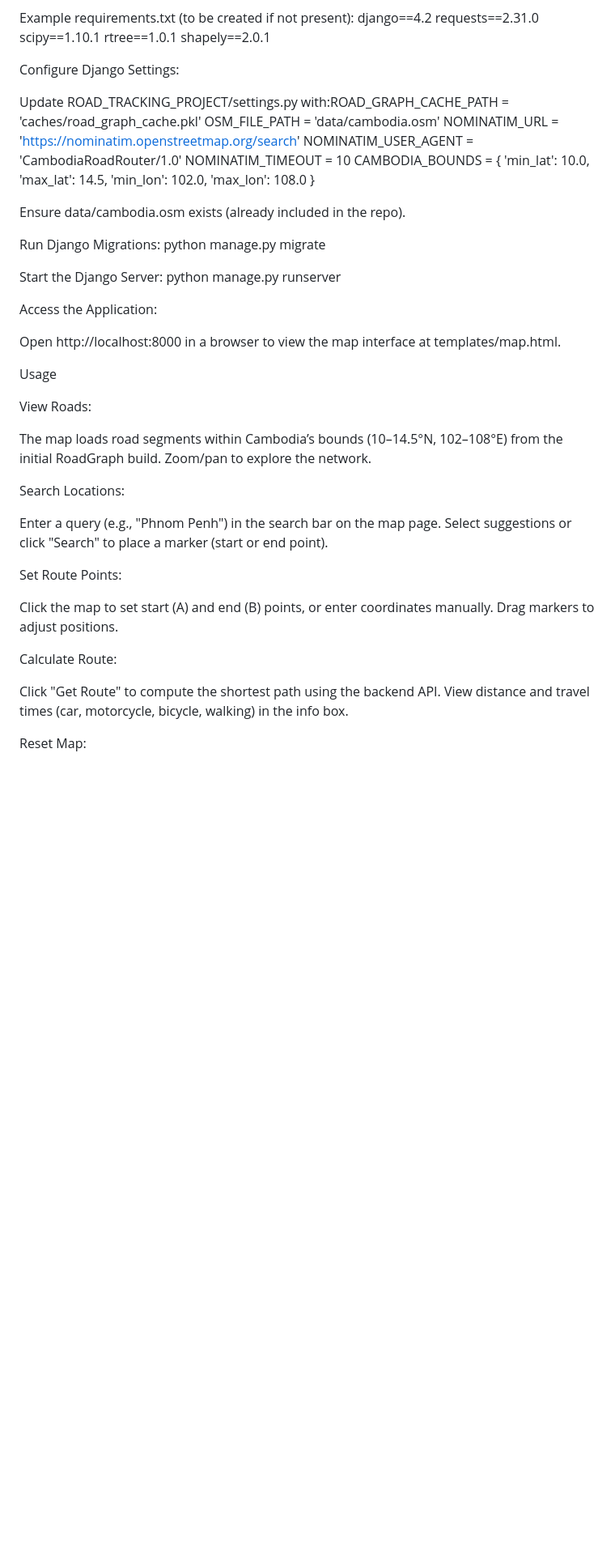
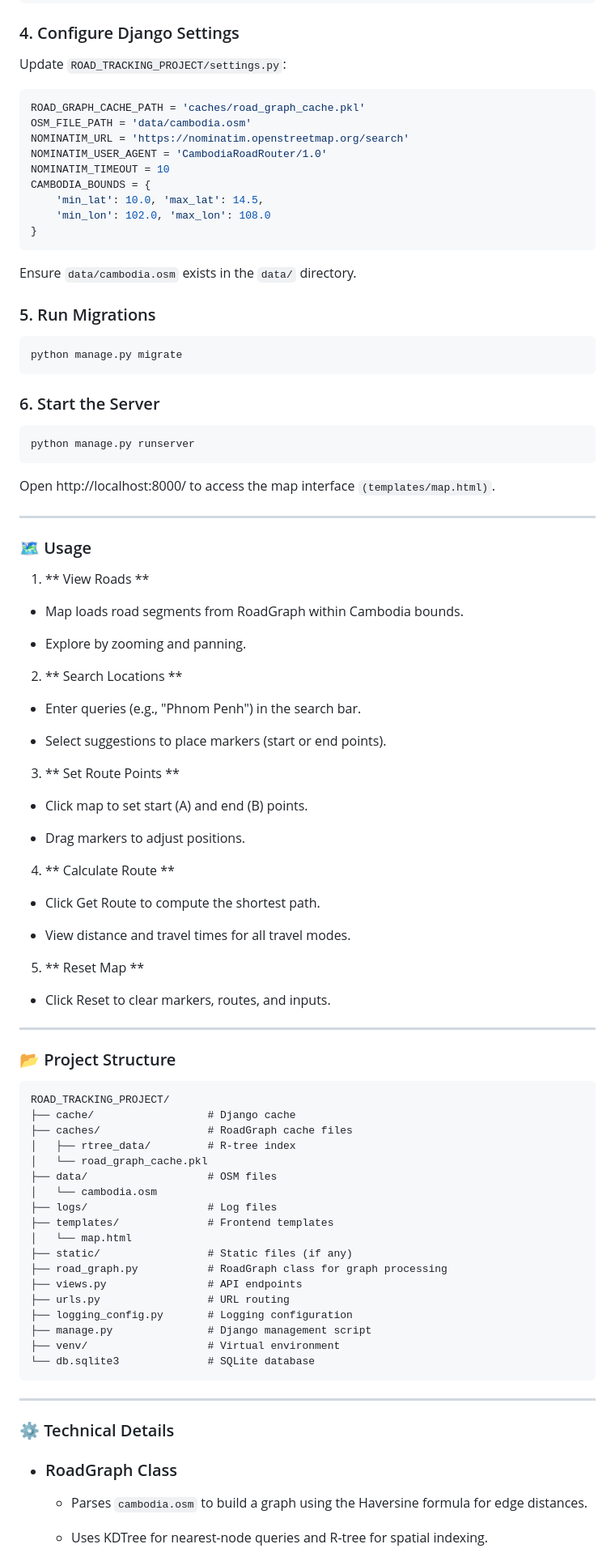
Before and after one commit to JACKAS5/Road_Distance_Tracking, a Markdown page: README.md, the part around one of its changes. Shown at 81% size. Rendered like a GitHub page; blank space fills up the shorter version.

````diff
--- a/README.md
+++ b/README.md
@@ -34,16 +68,9 @@ Install Python Dependencies:
 pip install -r requirements.txt
-
-Example requirements.txt (to be created if not present):
-django==4.2
-requests==2.31.0
-scipy==1.10.1
-rtree==1.0.1
-shapely==2.0.1
-
-
-Configure Django Settings:
-
-Update ROAD_TRACKING_PROJECT/settings.py with:ROAD_GRAPH_CACHE_PATH = 'caches/road_graph_cache.pkl'
+```
+### 4. Configure Django Settings
+Update ```ROAD_TRACKING_PROJECT/settings.py```:
+```python
+ROAD_GRAPH_CACHE_PATH = 'caches/road_graph_cache.pkl'
 OSM_FILE_PATH = 'data/cambodia.osm'
 NOMINATIM_URL = 'https://nominatim.openstreetmap.org/search'
 NOMINATIM_USER_AGENT = 'CambodiaRoadRouter/1.0'
@@ -52,50 +79,83 @@ CAMBODIA_BOUNDS = {
     'min_lat': 10.0, 'max_lat': 14.5,
     'min_lon': 102.0, 'max_lon': 108.0
 }
+```
+Ensure ```data/cambodia.osm``` exists in the ```data/``` directory.
 
+### 5. Run Migrations
+```bash
+python manage.py migrate
+```
 
-Ensure data/cambodia.osm exists (already included in the repo).
+### 6. Start the Server
+```bash
+python manage.py runserver
+```
 
+Open http://localhost:8000/ to access the map interface ```(templates/map.html)```.
 
-Run Django Migrations:
-python manage.py migrate
+---
 
+### 🗺 Usage
+1. ** View Roads **
 
-Start the Django Server:
-python manage.py runserver
+- Map loads road segments from RoadGraph within Cambodia bounds.
 
+- Explore by zooming and panning.
 
-Access the Application:
+2. ** Search Locations **
 
-Open http://localhost:8000 in a browser to view the map interface at templates/map.html.
+- Enter queries (e.g., "Phnom Penh") in the search bar.
 
+- Select suggestions to place markers (start or end points).
 
+3. ** Set Route Points **
 
-Usage
+- Click map to set start (A) and end (B) points.
 
-View Roads:
+- Drag markers to adjust positions.
 
-The map loads road segments within Cambodia’s bounds (10–14.5°N, 102–108°E) from the initial RoadGraph build.
-Zoom/pan to explore the network.
+4. ** Calculate Route **
 
+- Click Get Route to compute the shortest path.
 
-Search Locations:
+- View distance and travel times for all travel modes.
 
-Enter a query (e.g., "Phnom Penh") in the search bar on the map page.
-Select suggestions or click "Search" to place a marker (start or end point).
+5. ** Reset Map **
 
+- Click Reset to clear markers, routes, and inputs.
 
-Set Route Points:
+---
 
-Click the map to set start (A) and end (B) points, or enter coordinates manually.
-Drag markers to adjust positions.
+### 📂 Project Structure
 
+```text
+ROAD_TRACKING_PROJECT/
+├── cache/                  # Django cache
+├── caches/                 # RoadGraph cache files
+│   ├── rtree_data/         # R-tree index
+│   └── road_graph_cache.pkl
+├── data/                   # OSM files
+│   └── cambodia.osm
+├── logs/                   # Log files
+├── templates/              # Frontend templates
+│   └── map.html
+├── static/                 # Static files (if any)
+├── road_graph.py           # RoadGraph class for graph processing
+├── views.py                # API endpoints
+├── urls.py                 # URL routing
+├── logging_config.py       # Logging configuration
+├── manage.py               # Django management script
+├── venv/                   # Virtual environment
+└── db.sqlite3              # SQLite database
+```
+---
 
-Calculate Route:
+### ⚙ Technical Details
 
-Click "Get Route" to compute the shortest path using the backend API.
-View distance and travel times (car, motorcycle, bicycle, walking) in the info box.
+- ### RoadGraph Class
 
+  - Parses ```cambodia.osm``` to build a graph using the Haversine formula for edge distances.
 
-Reset Map:
+  - Uses KDTree for nearest-node queries and R-tree for spatial indexing.
 
````
Also changed, not shown: other parts of README.md (+70 -60 lines).
